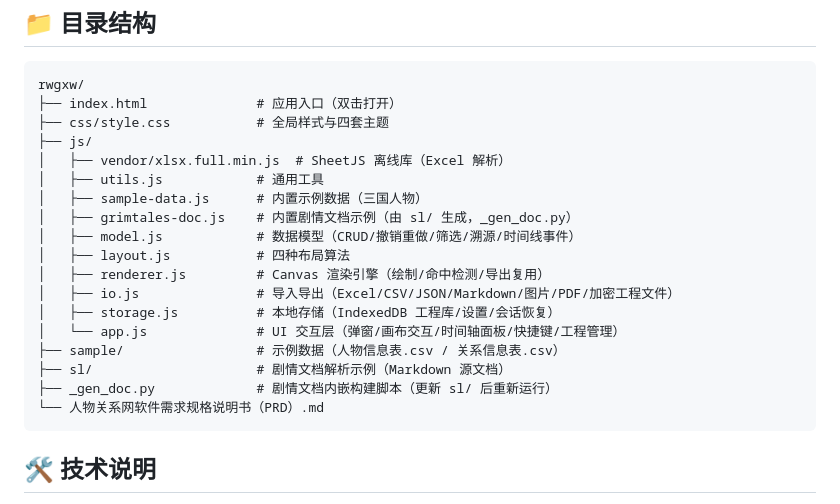
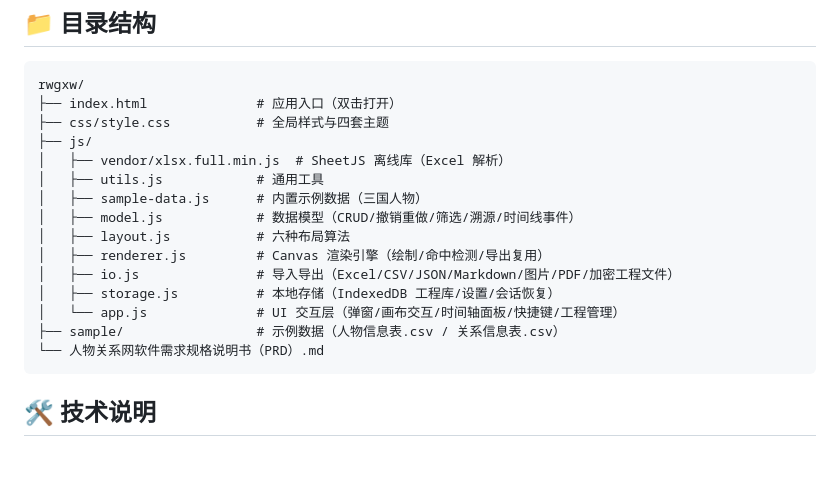
Before and after one commit to xinysi/relationship-map, a Markdown page: README.md, the part around the change. Drawn GitHub-style; blank space fills up the shorter version.

Commit message:
docs: 同步目录结构描述

````diff
--- a/README.md
+++ b/README.md
@@ -115,16 +115,13 @@ rwgxw/
 │   ├── vendor/xlsx.full.min.js  # SheetJS 离线库（Excel 解析）
 │   ├── utils.js            # 通用工具
 │   ├── sample-data.js      # 内置示例数据（三国人物）
-│   ├── grimtales-doc.js    # 内置剧情文档示例（由 sl/ 生成，_gen_doc.py）
 │   ├── model.js            # 数据模型（CRUD/撤销重做/筛选/溯源/时间线事件）
-│   ├── layout.js           # 四种布局算法
+│   ├── layout.js           # 六种布局算法
 │   ├── renderer.js         # Canvas 渲染引擎（绘制/命中检测/导出复用）
 │   ├── io.js               # 导入导出（Excel/CSV/JSON/Markdown/图片/PDF/加密工程文件）
 │   ├── storage.js          # 本地存储（IndexedDB 工程库/设置/会话恢复）
 │   └── app.js              # UI 交互层（弹窗/画布交互/时间轴面板/快捷键/工程管理）
 ├── sample/                 # 示例数据（人物信息表.csv / 关系信息表.csv）
-├── sl/                     # 剧情文档解析示例（Markdown 源文档）
-├── _gen_doc.py             # 剧情文档内嵌构建脚本（更新 sl/ 后重新运行）
 └── 人物关系网软件需求规格说明书（PRD）.md
 ```
 
````
